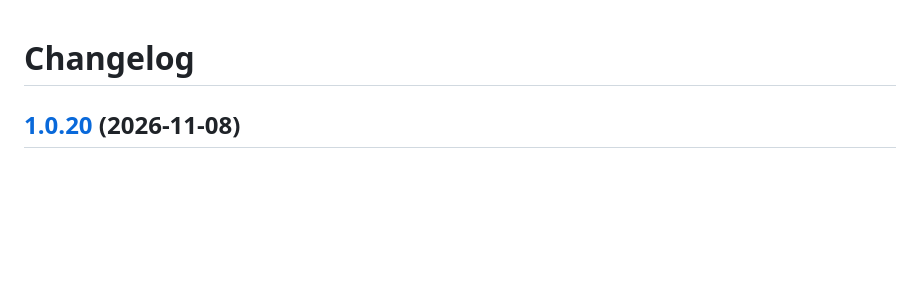
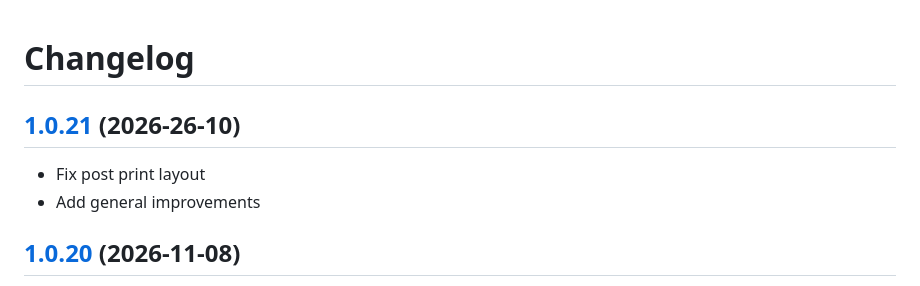
Before and after one commit to bartvantuijn/noton, a Markdown page: CHANGELOG.md, the part around the change. Drawn GitHub-style; blank space fills up the shorter version.

Commit message:
Add general improvements

```diff
--- a/CHANGELOG.md
+++ b/CHANGELOG.md
@@ -1,4 +1,9 @@
 # Changelog
+
+## [1.0.21](https://github.com/bartvantuijn/noton/compare/v1.0.20...v1.0.21) (2026-26-10)
+
+* Fix post print layout
+* Add general improvements
 
 ## [1.0.20](https://github.com/bartvantuijn/noton/compare/v1.0.19...v1.0.20) (2026-11-08)
 
```
